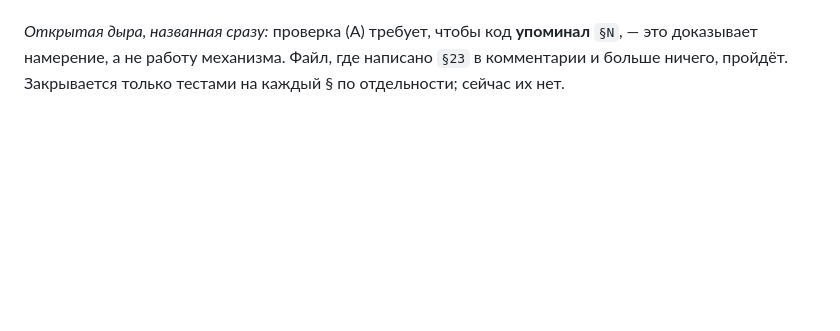
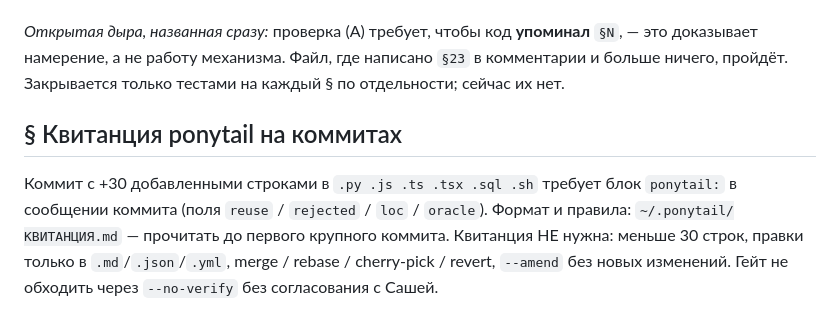
Before and after one commit to larrynovsky/knesset-2026, a Markdown page: CLAUDE.md, the part around the change. Drawn GitHub-style; blank space fills up the shorter version.

Commit message:
docs: указатель на гейт квитанций ponytail

```diff
--- a/CLAUDE.md
+++ b/CLAUDE.md
@@ -248,3 +248,12 @@ Enforcement: **LIVE** (проверка работает) · **PARTIAL** · **MA
 *Догфудинг (§22):* проверка нашла два дефекта в себе на первом прогоне — ловила по хосту `knesset.gov.il` и обвиняла скрипт, качавший PDF, и обвиняла сама себя, потому что содержит образцы, которые ищет. Оба исправлены до коммита.
 
 *Открытая дыра, названная сразу:* проверка (A) требует, чтобы код **упоминал** `§N`, — это доказывает намерение, а не работу механизма. Файл, где написано `§23` в комментарии и больше ничего, пройдёт. Закрывается только тестами на каждый § по отдельности; сейчас их нет.
+
+## § Квитанция ponytail на коммитах
+
+Коммит с +30 добавленными строками в `.py .js .ts .tsx .sql .sh` требует блок
+`ponytail:` в сообщении коммита (поля `reuse` / `rejected` / `loc` / `oracle`).
+Формат и правила: `~/.ponytail/КВИТАНЦИЯ.md` — прочитать до первого крупного коммита.
+Квитанция НЕ нужна: меньше 30 строк, правки только в `.md`/`.json`/`.yml`,
+merge / rebase / cherry-pick / revert, `--amend` без новых изменений.
+Гейт не обходить через `--no-verify` без согласования с Сашей.
```
